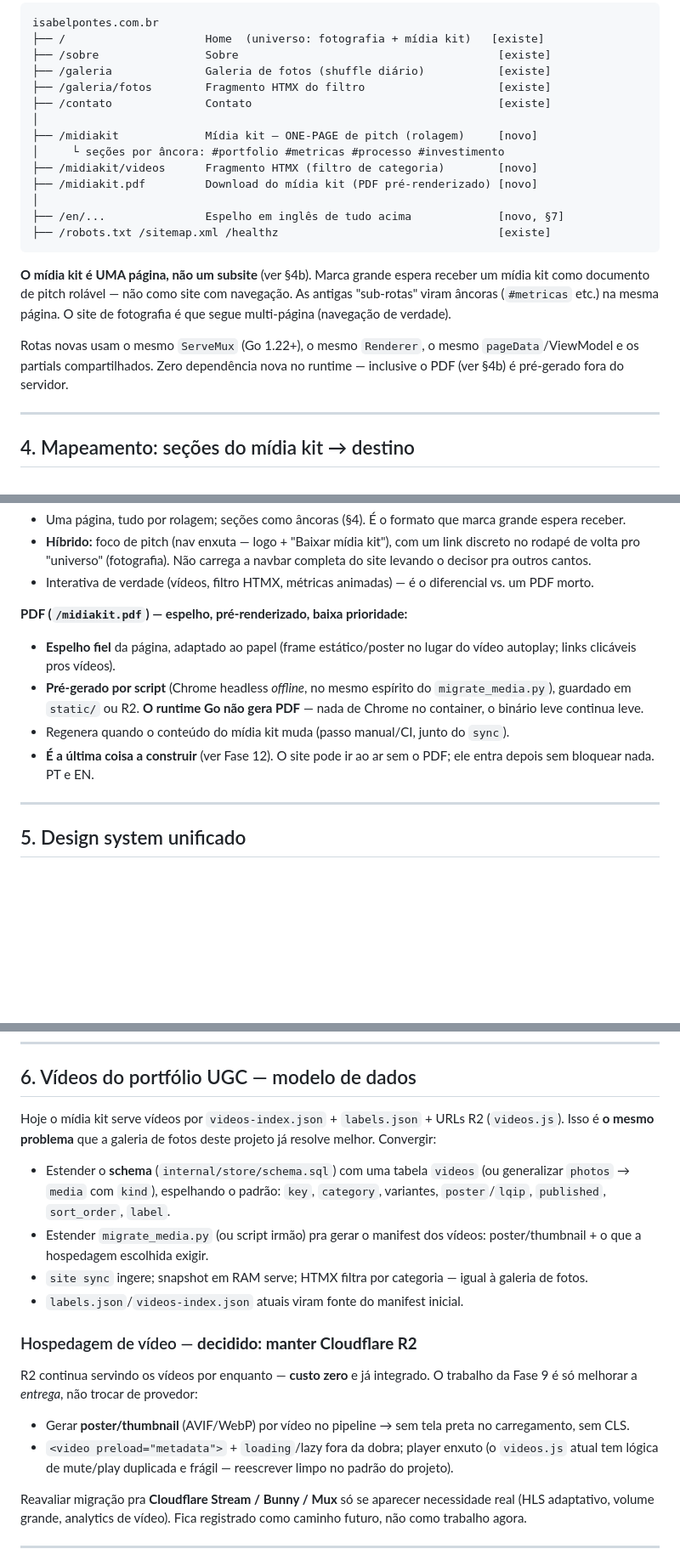
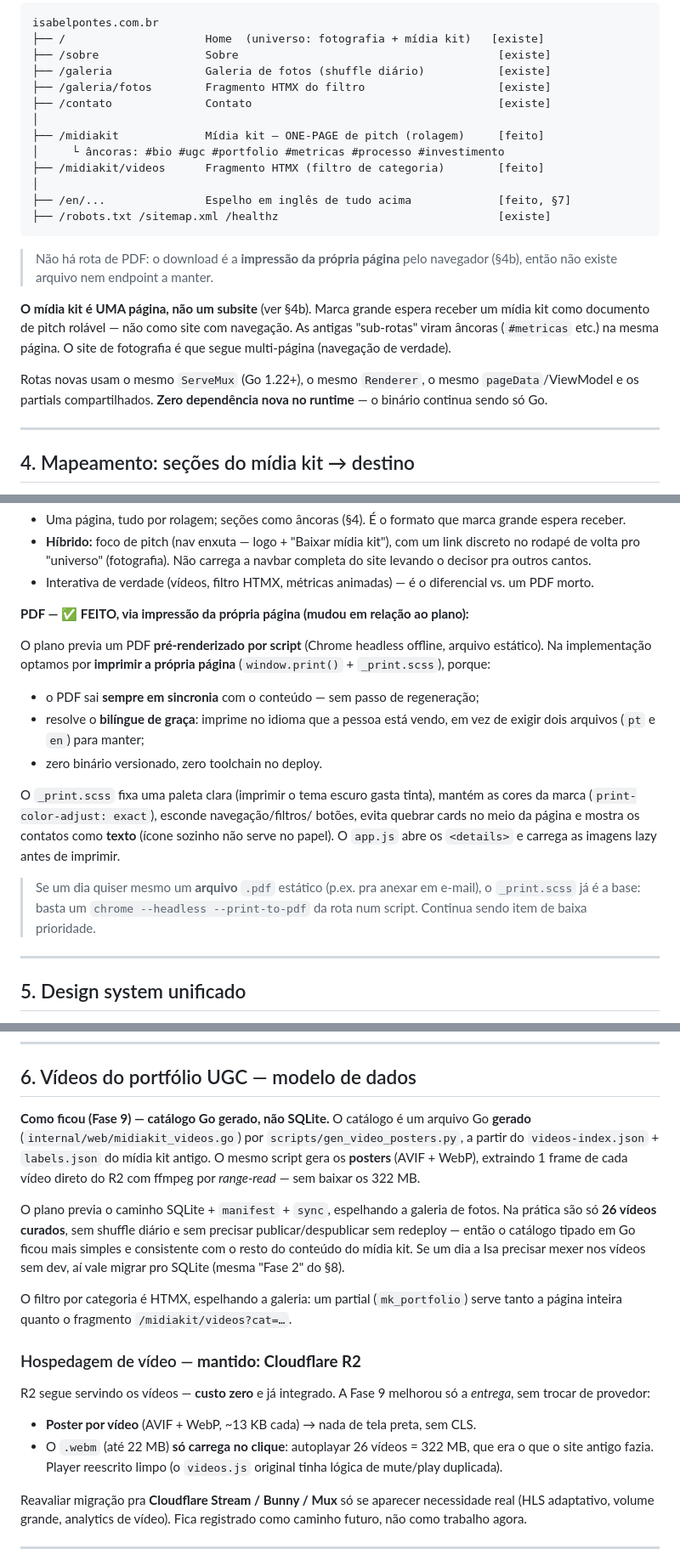
Before and after one commit to JoaoVictorCarvalho07/site-isabel-pontes, a Markdown page: docs/plano-juncao-midiakit.md, 3 parts joined by grey strips. Shown at 85% size. GitHub-like rendering; blank space fills up the shorter version.

````diff
--- a/docs/plano-juncao-midiakit.md
+++ b/docs/plano-juncao-midiakit.md
@@ -68,14 +70,16 @@ isabelpontes.com.br
 ├── /galeria/fotos        Fragmento HTMX do filtro                    [existe]
 ├── /contato              Contato                                     [existe]
 │
-├── /midiakit             Mídia kit — ONE-PAGE de pitch (rolagem)     [novo]
-│     └ seções por âncora: #portfolio #metricas #processo #investimento
-├── /midiakit/videos      Fragmento HTMX (filtro de categoria)        [novo]
-├── /midiakit.pdf         Download do mídia kit (PDF pré-renderizado) [novo]
+├── /midiakit             Mídia kit — ONE-PAGE de pitch (rolagem)     [feito]
+│     └ âncoras: #bio #ugc #portfolio #metricas #processo #investimento
+├── /midiakit/videos      Fragmento HTMX (filtro de categoria)        [feito]
 │
-├── /en/...               Espelho em inglês de tudo acima             [novo, §7]
+├── /en/...               Espelho em inglês de tudo acima             [feito, §7]
 ├── /robots.txt /sitemap.xml /healthz                                 [existe]
 ```
+
+> Não há rota de PDF: o download é a **impressão da própria página** pelo
+> navegador (§4b), então não existe arquivo nem endpoint a manter.
 
 **O mídia kit é UMA página, não um subsite** (ver §4b). Marca grande espera
 receber um mídia kit como documento de pitch rolável — não como site com
@@ -83,8 +87,8 @@ navegação. As antigas "sub-rotas" viram âncoras (`#metricas` etc.) na mesma
 página. O site de fotografia é que segue multi-página (navegação de verdade).
 
 Rotas novas usam o mesmo `ServeMux` (Go 1.22+), o mesmo `Renderer`, o mesmo
-`pageData`/ViewModel e os partials compartilhados. Zero dependência nova no
-runtime — inclusive o PDF (ver §4b) é pré-gerado fora do servidor.
+`pageData`/ViewModel e os partials compartilhados. **Zero dependência nova no
+runtime** — o binário continua sendo só Go.
 
 ---
 
@@ -129,15 +133,25 @@ dígitos (possível falta de 1).
 - Interativa de verdade (vídeos, filtro HTMX, métricas animadas) — é o diferencial
   vs. um PDF morto.
 
-**PDF (`/midiakit.pdf`) — espelho, pré-renderizado, baixa prioridade:**
-- **Espelho fiel** da página, adaptado ao papel (frame estático/poster no lugar do
-  vídeo autoplay; links clicáveis pros vídeos).
-- **Pré-gerado por script** (Chrome headless *offline*, no mesmo espírito do
-  `migrate_media.py`), guardado em `static/` ou R2. **O runtime Go não gera PDF** —
-  nada de Chrome no container, o binário leve continua leve.
-- Regenera quando o conteúdo do mídia kit muda (passo manual/CI, junto do `sync`).
-- **É a última coisa a construir** (ver Fase 12). O site pode ir ao ar sem o PDF;
-  ele entra depois sem bloquear nada. PT e EN.
+**PDF — ✅ FEITO, via impressão da própria página (mudou em relação ao plano):**
+
+O plano previa um PDF **pré-renderizado por script** (Chrome headless offline,
+arquivo estático). Na implementação optamos por **imprimir a própria página**
+(`window.print()` + `_print.scss`), porque:
+- o PDF sai **sempre em sincronia** com o conteúdo — sem passo de regeneração;
+- resolve o **bilíngue de graça**: imprime no idioma que a pessoa está vendo, em
+  vez de exigir dois arquivos (`pt` e `en`) para manter;
+- zero binário versionado, zero toolchain no deploy.
+
+O `_print.scss` fixa uma paleta clara (imprimir o tema escuro gasta tinta),
+mantém as cores da marca (`print-color-adjust: exact`), esconde navegação/filtros/
+botões, evita quebrar cards no meio da página e mostra os contatos como **texto**
+(ícone sozinho não serve no papel). O `app.js` abre os `<details>` e carrega as
+imagens lazy antes de imprimir.
+
+> Se um dia quiser mesmo um **arquivo** `.pdf` estático (p.ex. pra anexar em
+> e-mail), o `_print.scss` já é a base: basta um `chrome --headless
+> --print-to-pdf` da rota num script. Continua sendo item de baixa prioridade.
 
 ---
 
@@ -178,29 +192,31 @@ precisar de AVIF com alpha como padrão, trocar o encoder por `avifenc`/libavif.
 
 ## 6. Vídeos do portfólio UGC — modelo de dados
 
-Hoje o mídia kit serve vídeos por `videos-index.json` + `labels.json` + URLs R2
-(`videos.js`). Isso é **o mesmo problema** que a galeria de fotos deste projeto
-já resolve melhor. Convergir:
+**Como ficou (Fase 9) — catálogo Go gerado, não SQLite.** O catálogo é um arquivo
+Go **gerado** (`internal/web/midiakit_videos.go`) por
+`scripts/gen_video_posters.py`, a partir do `videos-index.json` + `labels.json` do
+mídia kit antigo. O mesmo script gera os **posters** (AVIF + WebP), extraindo 1
+frame de cada vídeo direto do R2 com ffmpeg por *range-read* — sem baixar os
+322 MB.
 
-- Estender o **schema** (`internal/store/schema.sql`) com uma tabela `videos`
-  (ou generalizar `photos` → `media` com `kind`), espelhando o padrão: `key`,
-  `category`, variantes, `poster`/`lqip`, `published`, `sort_order`, `label`.
-- Estender `migrate_media.py` (ou script irmão) pra gerar o manifest dos vídeos:
-  poster/thumbnail + o que a hospedagem escolhida exigir.
-- `site sync` ingere; snapshot em RAM serve; HTMX filtra por categoria — igual à
-  galeria de fotos.
-- `labels.json`/`videos-index.json` atuais viram fonte do manifest inicial.
+O plano previa o caminho SQLite + `manifest` + `sync`, espelhando a galeria de
+fotos. Na prática são só **26 vídeos curados**, sem shuffle diário e sem precisar
+publicar/despublicar sem redeploy — então o catálogo tipado em Go ficou mais
+simples e consistente com o resto do conteúdo do mídia kit. Se um dia a Isa
+precisar mexer nos vídeos sem dev, aí vale migrar pro SQLite (mesma "Fase 2" do §8).
 
-### Hospedagem de vídeo — **decidido: manter Cloudflare R2**
+O filtro por categoria é HTMX, espelhando a galeria: um partial (`mk_portfolio`)
+serve tanto a página inteira quanto o fragmento `/midiakit/videos?cat=…`.
 
-R2 continua servindo os vídeos por enquanto — **custo zero** e já integrado. O
-trabalho da Fase 9 é só melhorar a *entrega*, não trocar de provedor:
+### Hospedagem de vídeo — **mantido: Cloudflare R2**
 
-- Gerar **poster/thumbnail** (AVIF/WebP) por vídeo no pipeline → sem tela preta
-  no carregamento, sem CLS.
-- `<video preload="metadata">` + `loading`/lazy fora da dobra; player enxuto
-  (o `videos.js` atual tem lógica de mute/play duplicada e frágil — reescrever
-  limpo no padrão do projeto).
+R2 segue servindo os vídeos — **custo zero** e já integrado. A Fase 9 melhorou só
+a *entrega*, sem trocar de provedor:
+
+- **Poster por vídeo** (AVIF + WebP, ~13 KB cada) → nada de tela preta, sem CLS.
+- O `.webm` (até 22 MB) **só carrega no clique**: autoplayar 26 vídeos = 322 MB,
+  que era o que o site antigo fazia. Player reescrito limpo (o `videos.js`
+  original tinha lógica de mute/play duplicada).
 
 Reavaliar migração pra **Cloudflare Stream / Bunny / Mux** só se aparecer
 necessidade real (HLS adaptativo, volume grande, analytics de vídeo). Fica
````
Also changed, not shown: other parts of docs/plano-juncao-midiakit.md (+63 -42 lines).
